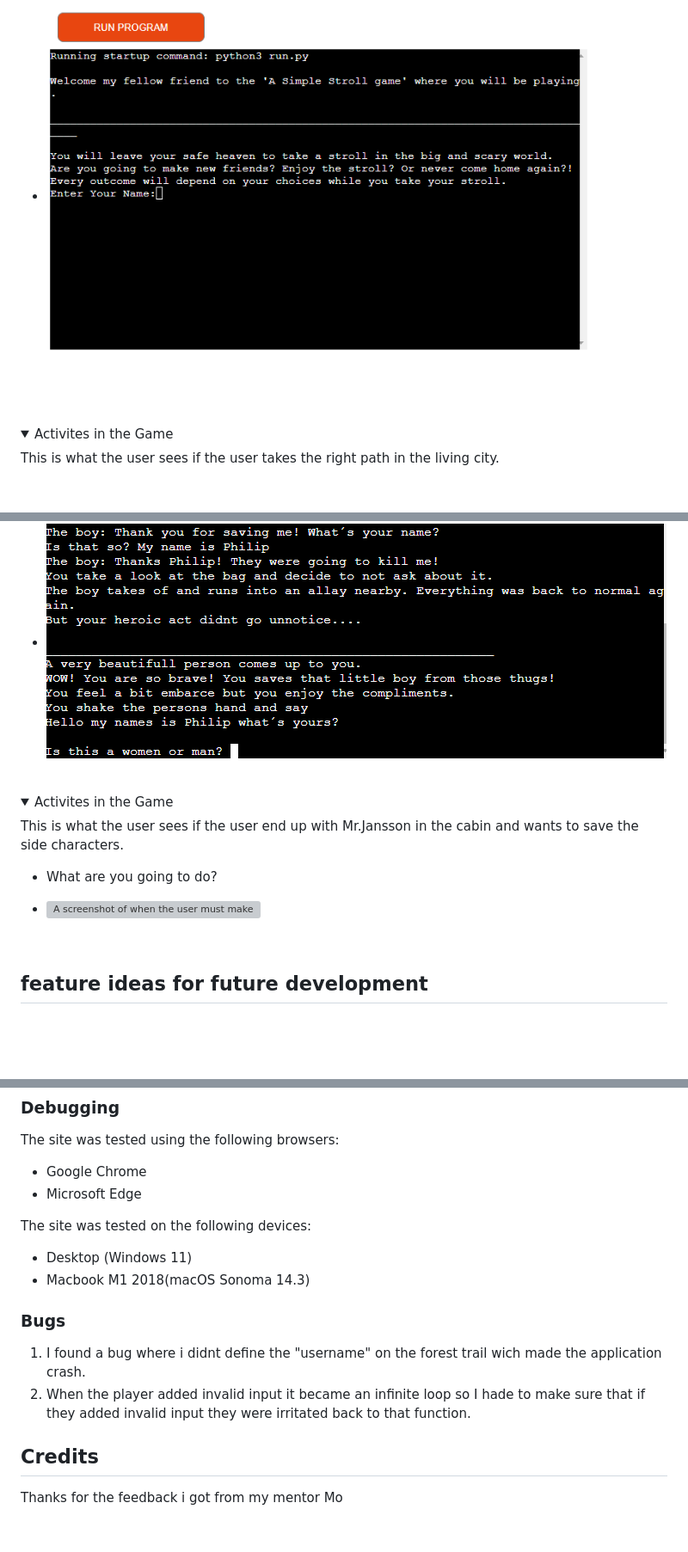
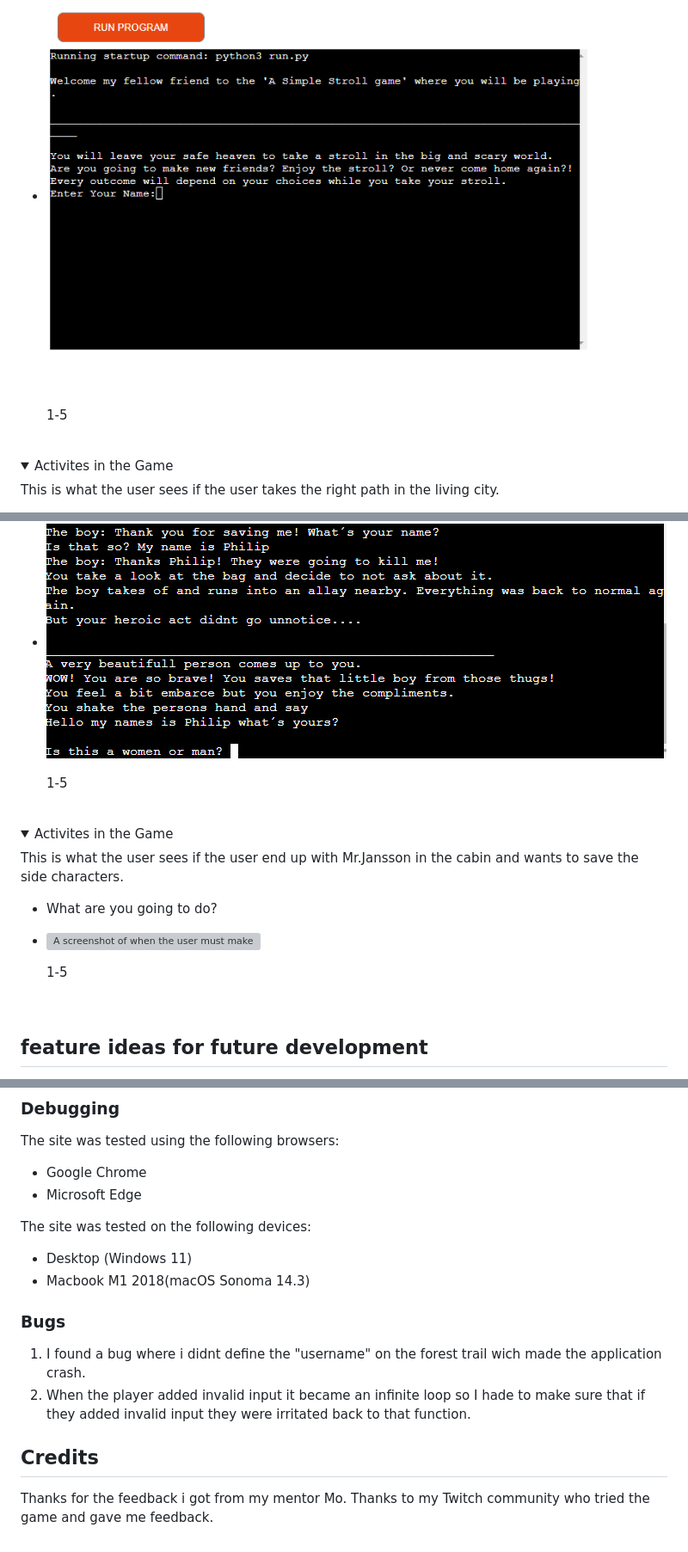
Before and after one commit to Philippos123/A-simple-stroll, a Markdown page: README.md, 3 parts joined by grey strips. Shown at 86% size. GitHub-like rendering; folded sections open; blank space fills up the shorter version; grey boxes are pictures that could not be loaded.

Commit message:
Add more content to README

```diff
--- a/README.md
+++ b/README.md
@@ -163,6 +163,7 @@ The website has a single page with several features within the mock python termi
         </li>
         <li>
             <img src="images/main stroll.png" alt="A screenshot of the main meny y/n feature">
+            <p> 1-5 </p>
         </li>
 
 
@@ -179,6 +180,7 @@ The website has a single page with several features within the mock python termi
         </li>
         <li>
             <img src="images/meet who stroll.png" alt="A screenshot of when the user is able to effect the story based on there preference. ">
+            <p> 1-5 </p>
         </li>
 
 </details><br>
@@ -191,6 +193,7 @@ The website has a single page with several features within the mock python termi
         </li>
         <li>
             <img src="images/val stroll.png" alt="A screenshot of when the user must make a choice of what to do.  ">
+            <p> 1-5 </p>
         </li>
 
 </details><br>
@@ -402,6 +405,8 @@ The site was tested on the following devices:
 * Desktop (Windows 11)
 * Macbook M1 2018(macOS Sonoma 14.3)
 
+
+
 ### Bugs
 1. I found a bug where i didnt define the "username" on the forest trail wich made the application crash.
 2. When the player added invalid input it became an infinite loop so I hade to make sure that if they added invalid input they were irritated back to that function.
@@ -410,4 +415,5 @@ The site was tested on the following devices:
 
 ## Credits
 
-Thanks for the feedback i got from my mentor Mo
+Thanks for the feedback i got from my mentor Mo.
+Thanks to my Twitch community who tried the game and gave me feedback.
```
